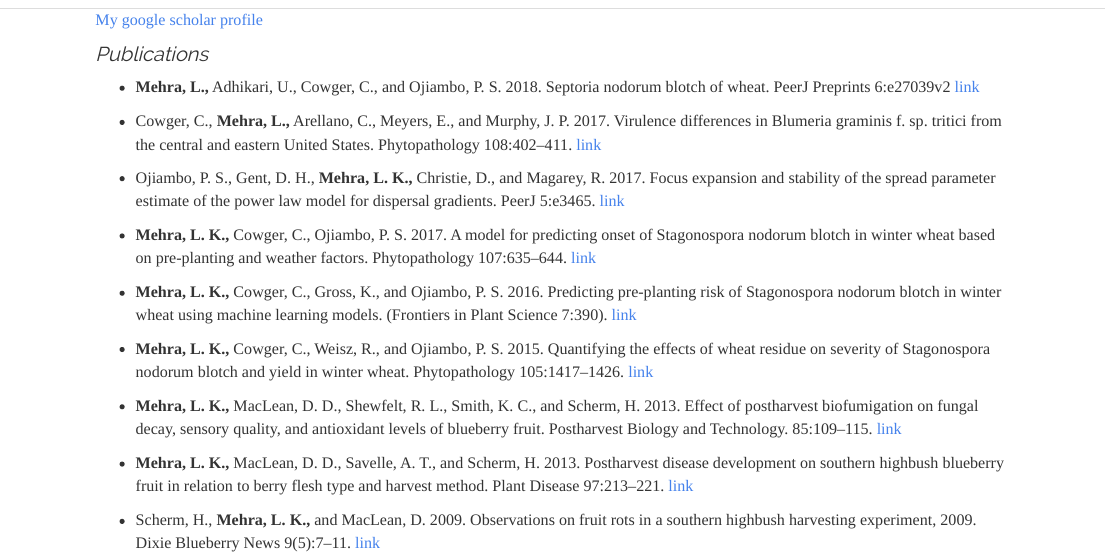
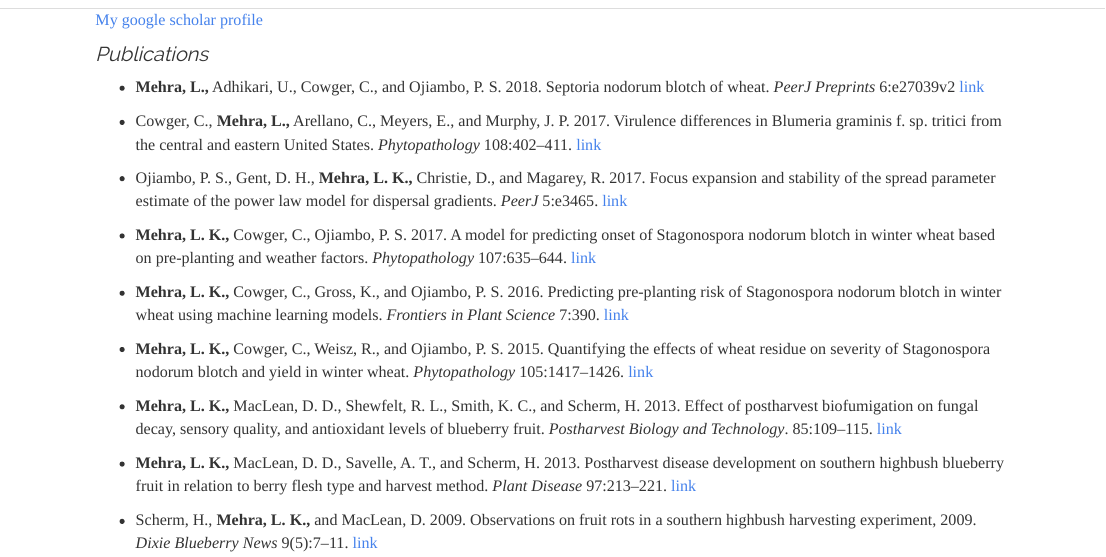
Before and after one commit to mehraKSU/website, an R Markdown document (publications.Rmd): the page in a window 1100 px wide, from 60 px down. The pictures show the output file publications.html that the author committed with the source, opened offline; library style sheets and scripts come from the installed R packages.

Commit message:
some minor tweaks

```diff
--- a/_site.yml
+++ b/_site.yml
@@ -10,5 +10,6 @@ navbar:
 
 output:
   html_document:
+    highlight: textmate
     theme: readable
     css: style.css
--- a/publications.Rmd
+++ b/publications.Rmd
@@ -6,20 +6,20 @@ output: html_document
 
 ### Publications
 
-- **Mehra, L.,** Adhikari, U., Cowger, C., and Ojiambo, P. S. 2018. Septoria nodorum blotch of wheat. PeerJ Preprints 6:e27039v2 [link](https://doi.org/10.7287/peerj.preprints.27039v2)
+- **Mehra, L.,** Adhikari, U., Cowger, C., and Ojiambo, P. S. 2018. Septoria nodorum blotch of wheat. *PeerJ Preprints* 6:e27039v2 [link](https://doi.org/10.7287/peerj.preprints.27039v2)
 
-- Cowger, C., **Mehra, L.,** Arellano, C., Meyers, E., and Murphy, J. P. 2017. Virulence differences in Blumeria graminis f. sp. tritici from the central and eastern United States. Phytopathology 108:402–411. [link](https://doi.org/10.1094/PHYTO-06-17-0211-R)
+- Cowger, C., **Mehra, L.,** Arellano, C., Meyers, E., and Murphy, J. P. 2017. Virulence differences in Blumeria graminis f. sp. tritici from the central and eastern United States. *Phytopathology* 108:402–411. [link](https://doi.org/10.1094/PHYTO-06-17-0211-R)
 
-- Ojiambo, P. S., Gent, D. H., **Mehra, L. K.,** Christie, D., and Magarey, R. 2017. Focus expansion and stability of the spread parameter estimate of the power law model for dispersal gradients. PeerJ 5:e3465. [link](https://doi.org/10.7717/peerj.3465)
+- Ojiambo, P. S., Gent, D. H., **Mehra, L. K.,** Christie, D., and Magarey, R. 2017. Focus expansion and stability of the spread parameter estimate of the power law model for dispersal gradients. *PeerJ* 5:e3465. [link](https://doi.org/10.7717/peerj.3465)
 
-- **Mehra, L. K.,** Cowger, C., Ojiambo, P. S. 2017. A model for predicting onset of Stagonospora nodorum blotch in winter wheat based on pre-planting and weather factors. Phytopathology 107:635–644. [link](https://doi.org/10.1094/PHYTO-03-16-0133-R)
+- **Mehra, L. K.,** Cowger, C., Ojiambo, P. S. 2017. A model for predicting onset of Stagonospora nodorum blotch in winter wheat based on pre-planting and weather factors. *Phytopathology* 107:635–644. [link](https://doi.org/10.1094/PHYTO-03-16-0133-R)
 
-- **Mehra, L. K.,** Cowger, C., Gross, K., and Ojiambo, P. S. 2016. Predicting pre-planting risk of Stagonospora nodorum blotch in winter wheat using machine learning models. (Frontiers in Plant Science 7:390). [link](https://doi.org/10.3389/fpls.2016.00390)
+- **Mehra, L. K.,** Cowger, C., Gross, K., and Ojiambo, P. S. 2016. Predicting pre-planting risk of Stagonospora nodorum blotch in winter wheat using machine learning models. *Frontiers in Plant Science* 7:390. [link](https://doi.org/10.3389/fpls.2016.00390)
 
-- **Mehra, L. K.,** Cowger, C., Weisz, R., and Ojiambo, P. S. 2015. Quantifying the effects of wheat residue on severity of Stagonospora nodorum blotch and yield in winter wheat. Phytopathology 105:1417–1426. [link](https://doi.org/10.1094/PHYTO-03-15-0080-R)
+- **Mehra, L. K.,** Cowger, C., Weisz, R., and Ojiambo, P. S. 2015. Quantifying the effects of wheat residue on severity of Stagonospora nodorum blotch and yield in winter wheat. *Phytopathology* 105:1417–1426. [link](https://doi.org/10.1094/PHYTO-03-15-0080-R)
 
-- **Mehra, L. K.,** MacLean, D. D., Shewfelt, R. L., Smith, K. C., and Scherm, H. 2013. Effect of postharvest biofumigation on fungal decay, sensory quality, and antioxidant levels of blueberry fruit. Postharvest Biology and Technology. 85:109–115. [link](https://doi.org/10.1016/j.postharvbio.2013.05.007)
+- **Mehra, L. K.,** MacLean, D. D., Shewfelt, R. L., Smith, K. C., and Scherm, H. 2013. Effect of postharvest biofumigation on fungal decay, sensory quality, and antioxidant levels of blueberry fruit. *Postharvest Biology and Technology*. 85:109–115. [link](https://doi.org/10.1016/j.postharvbio.2013.05.007)
 
-- **Mehra, L. K.,** MacLean, D. D., Savelle, A. T., and Scherm, H. 2013. Postharvest disease development on southern highbush blueberry fruit in relation to berry flesh type and harvest method. Plant Disease 97:213–221. [link](https://doi.org/10.1094/PDIS-03-12-0307-RE)
+- **Mehra, L. K.,** MacLean, D. D., Savelle, A. T., and Scherm, H. 2013. Postharvest disease development on southern highbush blueberry fruit in relation to berry flesh type and harvest method. *Plant Disease* 97:213–221. [link](https://doi.org/10.1094/PDIS-03-12-0307-RE)
 
-- Scherm, H., **Mehra, L. K.,** and MacLean, D. 2009. Observations on fruit rots in a southern highbush harvesting experiment, 2009. Dixie Blueberry News 9(5):7–11. [link](https://www.researchgate.net/profile/Lucky_Mehra/publication/277649887_Observations_on_Fruit_Rots_in_a_Southern_Highbush_Harvesting_Experiment_2009/links/556f0abb08aeab7772282953/Observations-on-Fruit-Rots-in-a-Southern-Highbush-Harvesting-Experiment-2009.pdf)
+- Scherm, H., **Mehra, L. K.,** and MacLean, D. 2009. Observations on fruit rots in a southern highbush harvesting experiment, 2009. *Dixie Blueberry News* 9(5):7–11. [link](https://www.researchgate.net/profile/Lucky_Mehra/publication/277649887_Observations_on_Fruit_Rots_in_a_Southern_Highbush_Harvesting_Experiment_2009/links/556f0abb08aeab7772282953/Observations-on-Fruit-Rots-in-a-Southern-Highbush-Harvesting-Experiment-2009.pdf)
```
Also changed, not shown: teaching.Rmd (+2 -0 lines), README.html, about.html, index.html, projects.html, publications.html, teaching.html.
